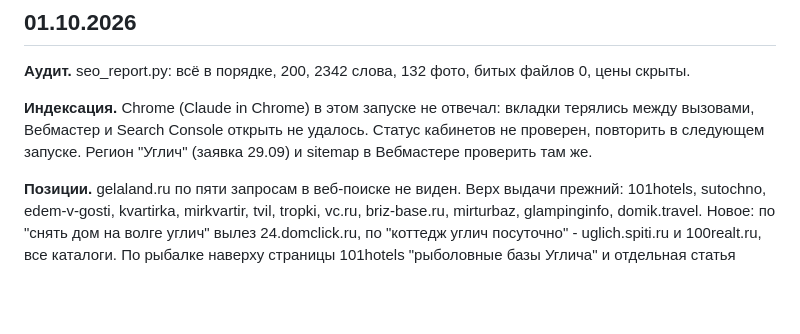
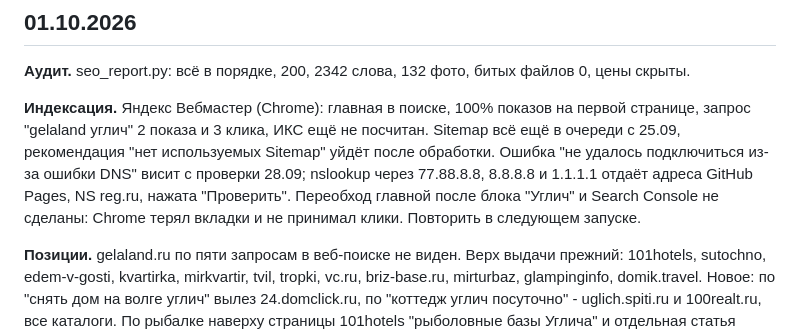
Before and after one commit to s11158/gelaland, a Markdown page: docs/seo-positions.md, the part around the change. GitHub-like rendering; blank space fills up the shorter version.

Commit message:
SEO: статус Вебмастера 01.10

```diff
--- a/docs/seo-positions.md
+++ b/docs/seo-positions.md
@@ -15,7 +15,7 @@
 
 **Аудит.** seo_report.py: всё в порядке, 200, 2342 слова, 132 фото, битых файлов 0, цены скрыты.
 
-**Индексация.** Chrome (Claude in Chrome) в этом запуске не отвечал: вкладки терялись между вызовами, Вебмастер и Search Console открыть не удалось. Статус кабинетов не проверен, повторить в следующем запуске. Регион "Углич" (заявка 29.09) и sitemap в Вебмастере проверить там же.
+**Индексация.** Яндекс Вебмастер (Chrome): главная в поиске, 100% показов на первой странице, запрос "gelaland углич" 2 показа и 3 клика, ИКС ещё не посчитан. Sitemap всё ещё в очереди с 25.09, рекомендация "нет используемых Sitemap" уйдёт после обработки. Ошибка "не удалось подключиться из-за ошибки DNS" висит с проверки 28.09; nslookup через 77.88.8.8, 8.8.8.8 и 1.1.1.1 отдаёт адреса GitHub Pages, NS reg.ru, нажата "Проверить". Переобход главной после блока "Углич" и Search Console не сделаны: Chrome терял вкладки и не принимал клики. Повторить в следующем запуске.
 
 **Позиции.** gelaland.ru по пяти запросам в веб-поиске не виден. Верх выдачи прежний: 101hotels, sutochno, edem-v-gosti, kvartirka, mirkvartir, tvil, tropki, vc.ru, briz-base.ru, mirturbaz, glampinginfo, domik.travel. Новое: по "снять дом на волге углич" вылез 24.domclick.ru, по "коттедж углич посуточно" - uglich.spiti.ru и 100realt.ru, все каталоги. По рыбалке наверху страницы 101hotels "рыболовные базы Углича" и отдельная статья Бриза про рыбалку на Угличском водохранилище: у нас такой страницы нет, это аргумент за рассказ рыбака.
 
```
